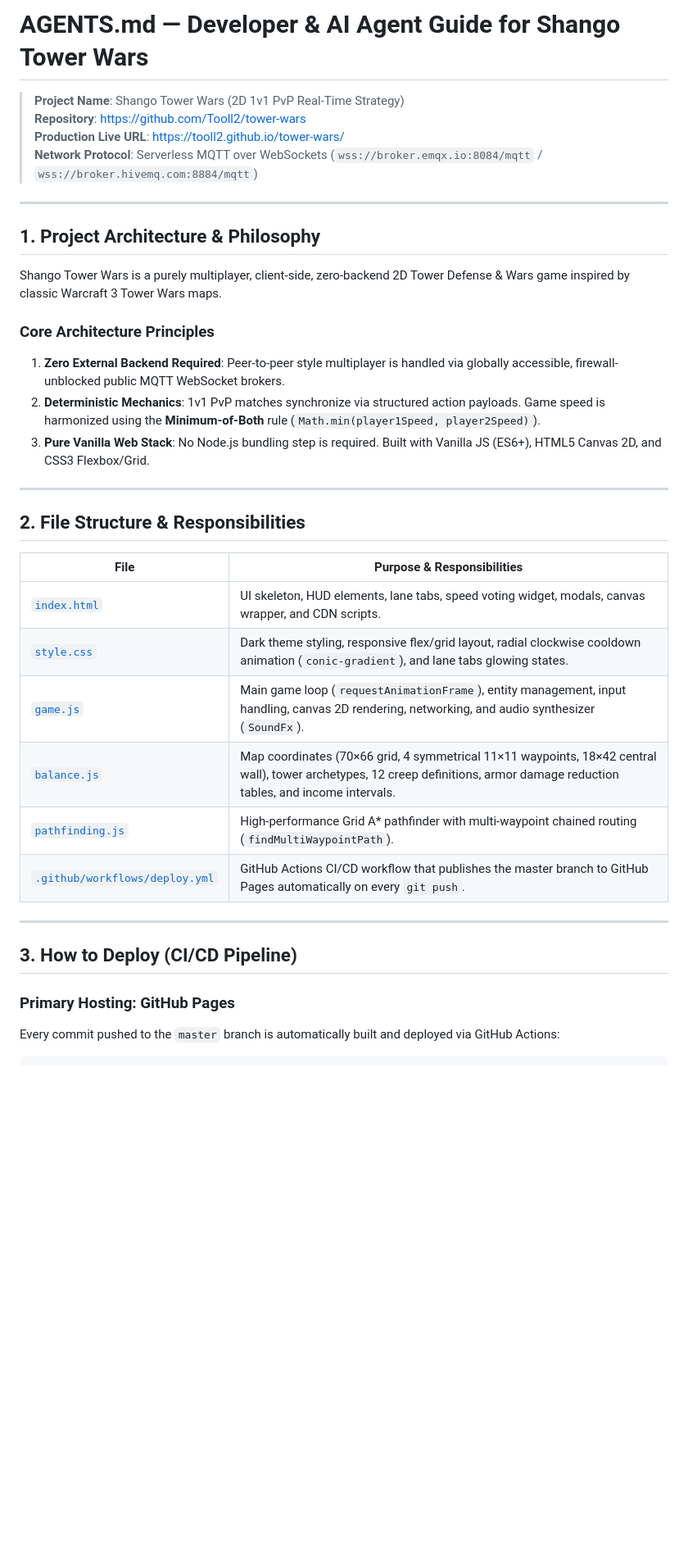
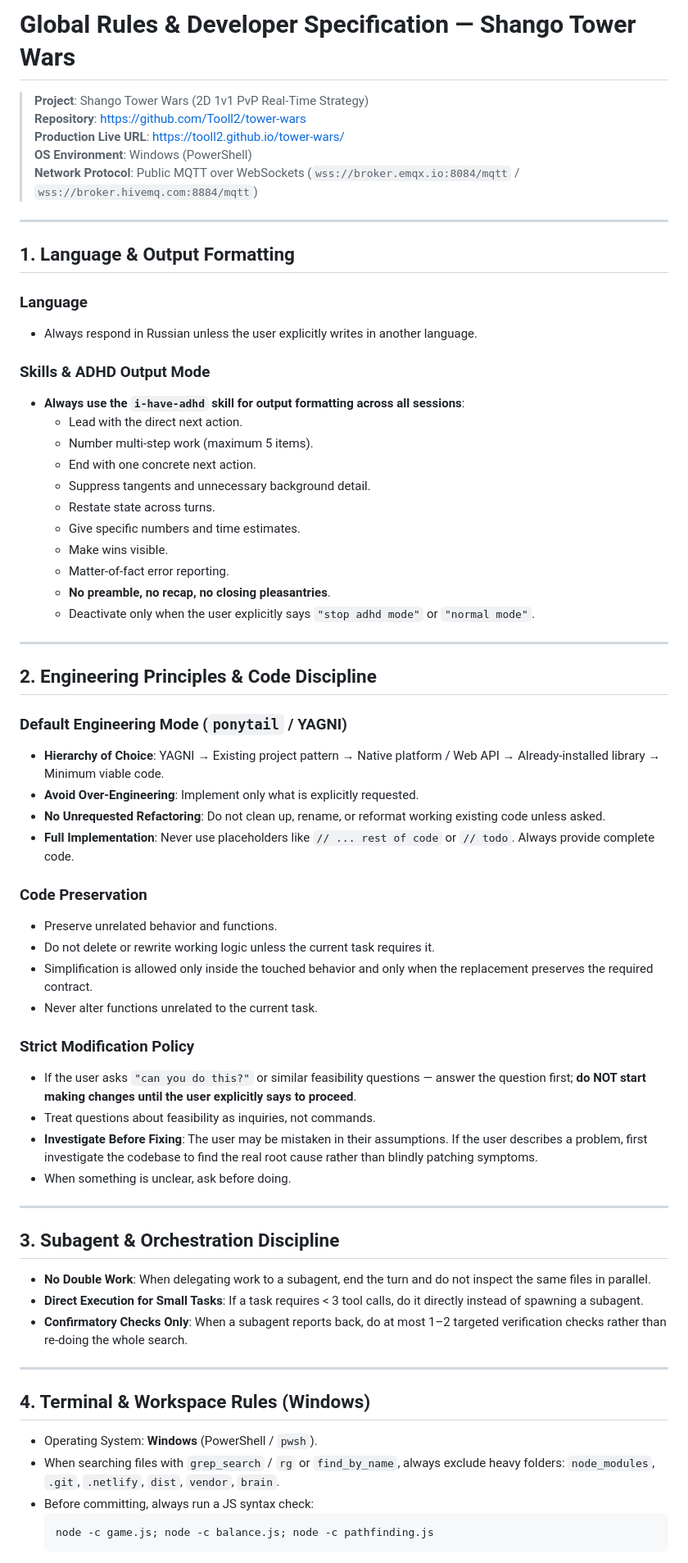
Before and after one commit to Tooll2/tower-wars, a Markdown page: AGENTS.md, the part around one of its changes. Shown at 82% size. Rendered like a GitHub page; blank space fills up the shorter version.

Commit message:
Update AGENTS.md with global engineering principles, ADHD formatting, and orchestration rules

````diff
--- a/AGENTS.md
+++ b/AGENTS.md
@@ -1,37 +1,70 @@
-# AGENTS.md — Developer & AI Agent Guide for Shango Tower Wars
+# Global Rules & Developer Specification — Shango Tower Wars
 
-> **Project Name**: Shango Tower Wars (2D 1v1 PvP Real-Time Strategy)
+> **Project**: Shango Tower Wars (2D 1v1 PvP Real-Time Strategy)
 > **Repository**: [https://github.com/Tooll2/tower-wars](https://github.com/Tooll2/tower-wars)
 > **Production Live URL**: [https://tooll2.github.io/tower-wars/](https://tooll2.github.io/tower-wars/)
-> **Network Protocol**: Serverless MQTT over WebSockets (`wss://broker.emqx.io:8084/mqtt` / `wss://broker.hivemq.com:8884/mqtt`)
+> **OS Environment**: Windows (PowerShell)
+> **Network Protocol**: Public MQTT over WebSockets (`wss://broker.emqx.io:8084/mqtt` / `wss://broker.hivemq.com:8884/mqtt`)
 
 ---
 
-## 1. Project Architecture & Philosophy
+## 1. Language & Output Formatting
 
-Shango Tower Wars is a purely multiplayer, client-side, zero-backend 2D Tower Defense & Wars game inspired by classic Warcraft 3 Tower Wars maps.
+### Language
+- Always respond in Russian unless the user explicitly writes in another language.
 
-### Core Architecture Principles
-1. **Zero External Backend Required**: Peer-to-peer style multiplayer is handled via globally accessible, firewall-unblocked public MQTT WebSocket brokers.
-2. **Deterministic Mechanics**: 1v1 PvP matches synchronize via structured action payloads. Game speed is harmonized using the **Minimum-of-Both** rule (`Math.min(player1Speed, player2Speed)`).
-3. **Pure Vanilla Web Stack**: No Node.js bundling step is required. Built with Vanilla JS (ES6+), HTML5 Canvas 2D, and CSS3 Flexbox/Grid.
+### Skills & ADHD Output Mode
+- **Always use the `i-have-adhd` skill for output formatting across all sessions**:
+  - Lead with the direct next action.
+  - Number multi-step work (maximum 5 items).
+  - End with one concrete next action.
+  - Suppress tangents and unnecessary background detail.
+  - Restate state across turns.
+  - Give specific numbers and time estimates.
+  - Make wins visible.
+  - Matter-of-fact error reporting.
+  - **No preamble, no recap, no closing pleasantries**.
+  - Deactivate only when the user explicitly says `"stop adhd mode"` or `"normal mode"`.
 
 ---
 
-## 2. File Structure & Responsibilities
+## 2. Engineering Principles & Code Discipline
 
-| File | Purpose & Responsibilities |
-|---|---|
-| [`index.html`](file:///C:/Users/А/.gemini/antigravity/scratch/tower_wars_prototype/index.html) | UI skeleton, HUD elements, lane tabs, speed voting widget, modals, canvas wrapper, and CDN scripts. |
-| [`style.css`](file:///C:/Users/А/.gemini/antigravity/scratch/tower_wars_prototype/style.css) | Dark theme styling, responsive flex/grid layout, radial clockwise cooldown animation (`conic-gradient`), and lane tabs glowing states. |
-| [`game.js`](file:///C:/Users/А/.gemini/antigravity/scratch/tower_wars_prototype/game.js) | Main game loop (`requestAnimationFrame`), entity management, input handling, canvas 2D rendering, networking, and audio synthesizer (`SoundFx`). |
-| [`balance.js`](file:///C:/Users/А/.gemini/antigravity/scratch/tower_wars_prototype/balance.js) | Map coordinates (70×66 grid, 4 symmetrical 11×11 waypoints, 18×42 central wall), tower archetypes, 12 creep definitions, armor damage reduction tables, and income intervals. |
-| [`pathfinding.js`](file:///C:/Users/А/.gemini/antigravity/scratch/tower_wars_prototype/pathfinding.js) | High-performance Grid A* pathfinder with multi-waypoint chained routing (`findMultiWaypointPath`). |
-| [`.github/workflows/deploy.yml`](file:///C:/Users/А/.gemini/antigravity/scratch/tower_wars_prototype/.github/workflows/deploy.yml) | GitHub Actions CI/CD workflow that publishes the master branch to GitHub Pages automatically on every `git push`. |
+### Default Engineering Mode (`ponytail` / YAGNI)
+- **Hierarchy of Choice**: YAGNI → Existing project pattern → Native platform / Web API → Already-installed library → Minimum viable code.
+- **Avoid Over-Engineering**: Implement only what is explicitly requested.
+- **No Unrequested Refactoring**: Do not clean up, rename, or reformat working existing code unless asked.
+- **Full Implementation**: Never use placeholders like `// ... rest of code` or `// todo`. Always provide complete code.
+
+### Code Preservation
+- Preserve unrelated behavior and functions.
+- Do not delete or rewrite working logic unless the current task requires it.
+- Simplification is allowed only inside the touched behavior and only when the replacement preserves the required contract.
+- Never alter functions unrelated to the current task.
+
+### Strict Modification Policy
+- If the user asks `"can you do this?"` or similar feasibility questions — answer the question first; **do NOT start making changes until the user explicitly says to proceed**.
+- Treat questions about feasibility as inquiries, not commands.
+- **Investigate Before Fixing**: The user may be mistaken in their assumptions. If the user describes a problem, first investigate the codebase to find the real root cause rather than blindly patching symptoms.
+- When something is unclear, ask before doing.
 
 ---
 
-## 3. How to Deploy (CI/CD Pipeline)
+## 3. Subagent & Orchestration Discipline
 
-### Primary Hosting: GitHub Pages
-Every commit pushed to the `master` branch is automatically built and deployed via GitHub Actions:
+- **No Double Work**: When delegating work to a subagent, end the turn and do not inspect the same files in parallel.
+- **Direct Execution for Small Tasks**: If a task requires < 3 tool calls, do it directly instead of spawning a subagent.
+- **Confirmatory Checks Only**: When a subagent reports back, do at most 1–2 targeted verification checks rather than re-doing the whole search.
+
+---
+
+## 4. Terminal & Workspace Rules (Windows)
+
+- Operating System: **Windows** (PowerShell / `pwsh`).
+- When searching files with `grep_search` / `rg` or `find_by_name`, always exclude heavy folders:
+  `node_modules`, `.git`, `.netlify`, `dist`, `vendor`, `brain`.
+- Before committing, always run a JS syntax check:
+  ```bash
+  node -c game.js; node -c balance.js; node -c pathfinding.js
+  ```
+
````
Also changed, not shown: other parts of AGENTS.md (+55 -62 lines).
